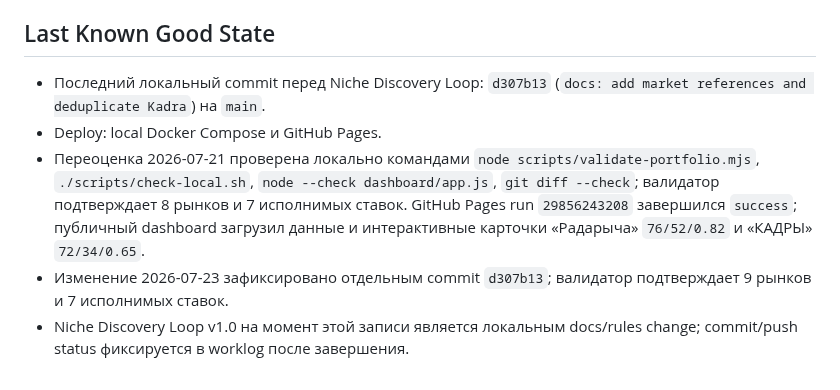
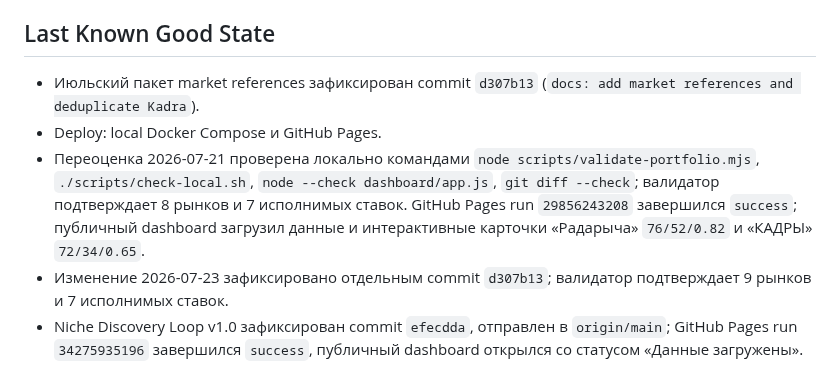
Before and after one commit to timurgromov/analiznish, a Markdown page: docs/history/CURRENT_STATE.md, the part around the change. Rendered like a GitHub page.

Commit message:
docs: record niche factory release

```diff
--- a/docs/history/CURRENT_STATE.md
+++ b/docs/history/CURRENT_STATE.md
@@ -95,8 +95,8 @@
 
 ## Last Known Good State
 
-* Последний локальный commit перед Niche Discovery Loop: `d307b13` (`docs: add market references and deduplicate Kadra`) на `main`.
+* Июльский пакет market references зафиксирован commit `d307b13` (`docs: add market references and deduplicate Kadra`).
 * Deploy: local Docker Compose и GitHub Pages.
 * Переоценка 2026-07-21 проверена локально командами `node scripts/validate-portfolio.mjs`, `./scripts/check-local.sh`, `node --check dashboard/app.js`, `git diff --check`; валидатор подтверждает 8 рынков и 7 исполнимых ставок. GitHub Pages run `29856243208` завершился `success`; публичный dashboard загрузил данные и интерактивные карточки «Радарыча» `76/52/0.82` и «КАДРЫ» `72/34/0.65`.
 * Изменение 2026-07-23 зафиксировано отдельным commit `d307b13`; валидатор подтверждает 9 рынков и 7 исполнимых ставок.
-* Niche Discovery Loop v1.0 на момент этой записи является локальным docs/rules change; commit/push status фиксируется в worklog после завершения.
+* Niche Discovery Loop v1.0 зафиксирован commit `efecdda`, отправлен в `origin/main`; GitHub Pages run `34275935196` завершился `success`, публичный dashboard открылся со статусом «Данные загружены».
```
Also changed, not shown: docs/history/DECISIONS.md (+2 -2 lines), 1 other file.
